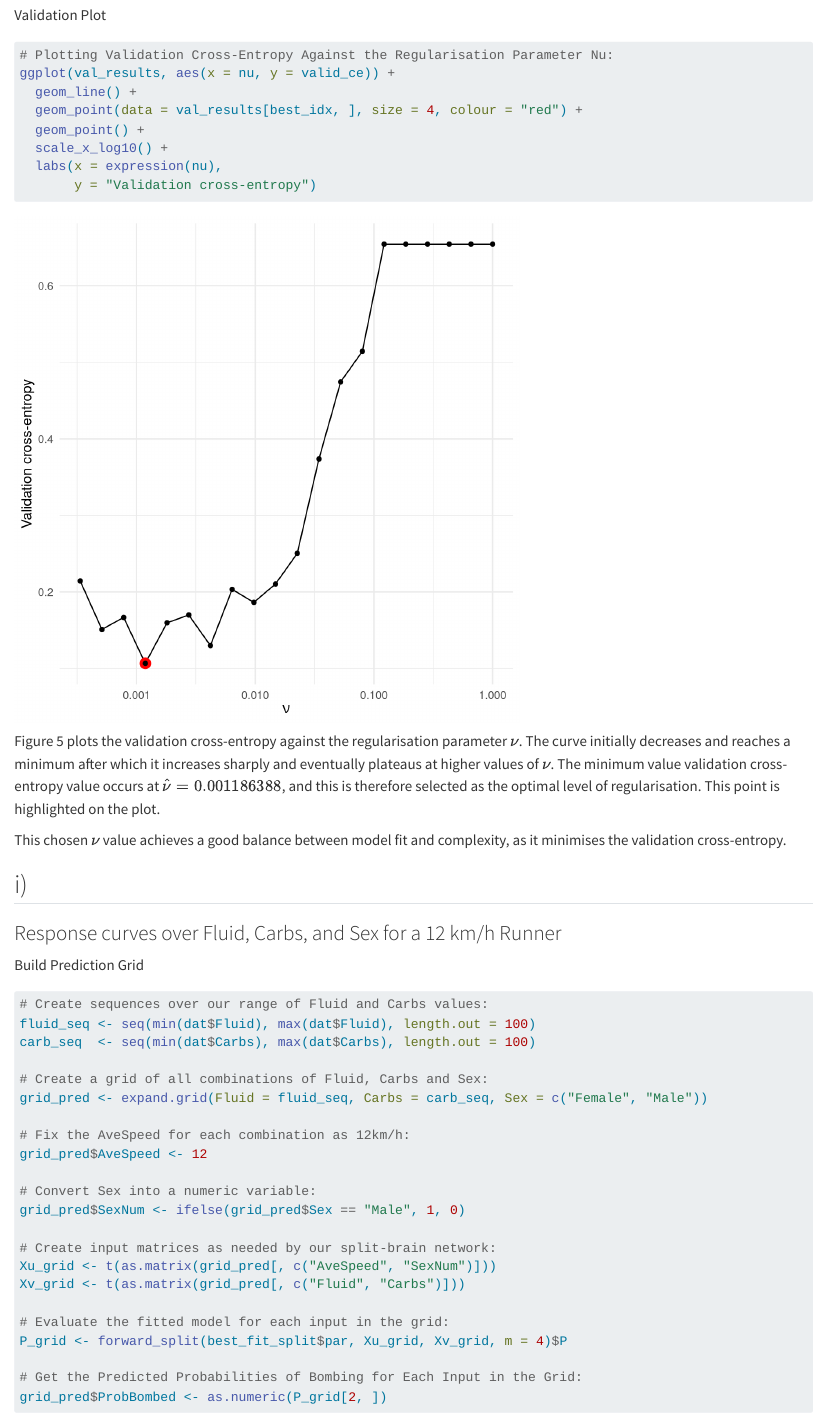
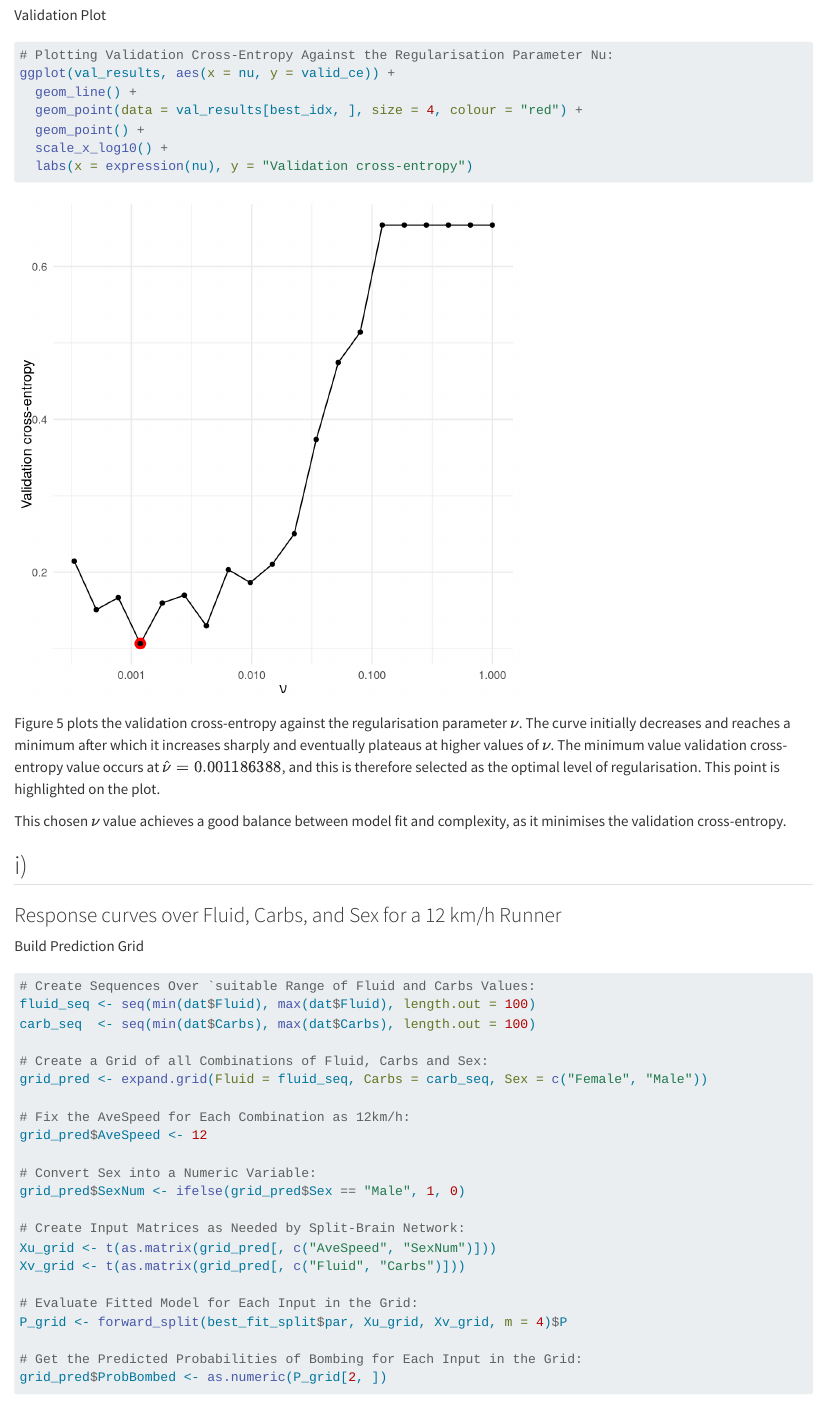
Before and after one commit to benfrost331/Analytics_A2, a Quarto document (A2_Main_Quarto.qmd): the page in a window 1100 px wide, from 11640 px down. Rendered offline with R 4.5, knitr and Pandoc in place of Quarto, with nearby package versions; long lines of code are wrapped.

Commit message:
BF: Commenting & Indentation

````diff
--- a/A2_Main_Quarto.qmd
+++ b/A2_Main_Quarto.qmd
@@ -447,24 +446,24 @@
 Build Prediction Grid
 
 ```{r label = ResponseGrid, echo = TRUE}
-# Create sequences over our range of Fluid and Carbs values:
+# Create Sequences Over `suitable Range of Fluid and Carbs Values:
 fluid_seq <- seq(min(dat$Fluid), max(dat$Fluid), length.out = 100)
 carb_seq  <- seq(min(dat$Carbs), max(dat$Carbs), length.out = 100)
 
-# Create a grid of all combinations of Fluid, Carbs and Sex:
+# Create a Grid of all Combinations of Fluid, Carbs and Sex:
 grid_pred <- expand.grid(Fluid = fluid_seq, Carbs = carb_seq, Sex = c("Female", "Male"))
 
-# Fix the AveSpeed for each combination as 12km/h:
+# Fix the AveSpeed for Each Combination as 12km/h:
 grid_pred$AveSpeed <- 12
 
-# Convert Sex into a numeric variable:
+# Convert Sex into a Numeric Variable:
 grid_pred$SexNum <- ifelse(grid_pred$Sex == "Male", 1, 0)
 
-# Create input matrices as needed by our split-brain network:
+# Create Input Matrices as Needed by Split-Brain Network:
 Xu_grid <- t(as.matrix(grid_pred[, c("AveSpeed", "SexNum")]))
 Xv_grid <- t(as.matrix(grid_pred[, c("Fluid", "Carbs")]))
 
-# Evaluate the fitted model for each input in the grid:
+# Evaluate Fitted Model for Each Input in the Grid:
 P_grid <- forward_split(best_fit_split$par, Xu_grid, Xv_grid, m = 4)$P
 
 # Get the Predicted Probabilities of Bombing for Each Input in the Grid:
````
Also changed, not shown: A2_Main_Quarto_files/figure-html/ResponseHeatmaps-1.png, A2_Main_Quarto.qmd (11 more changed lines).
